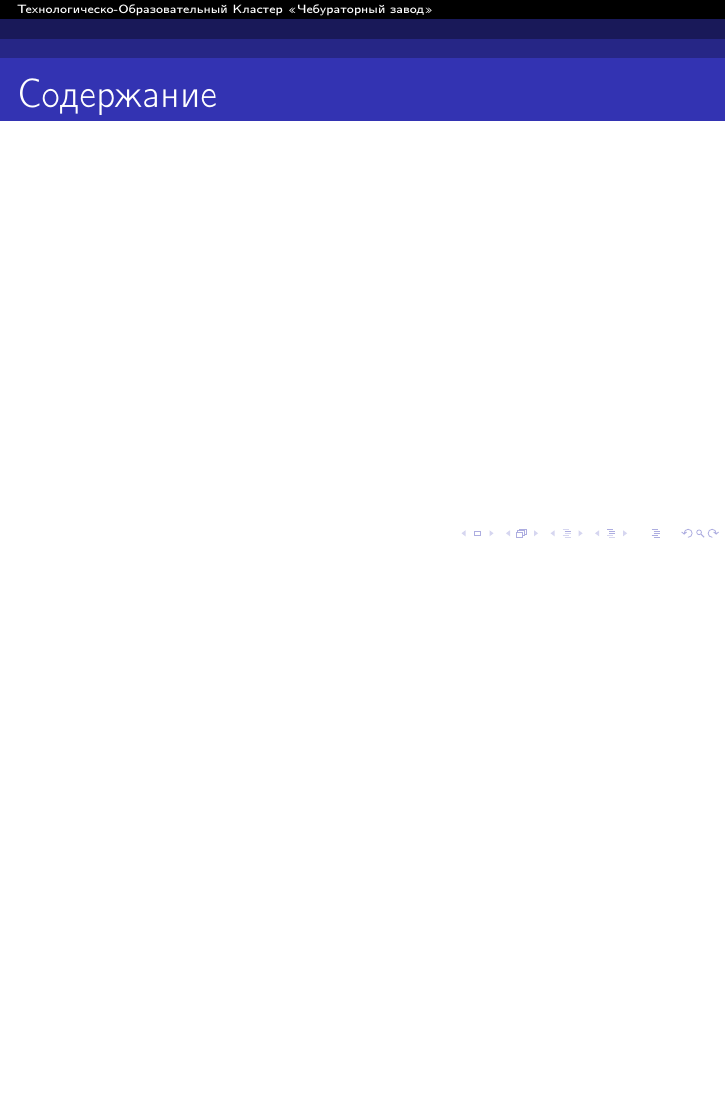
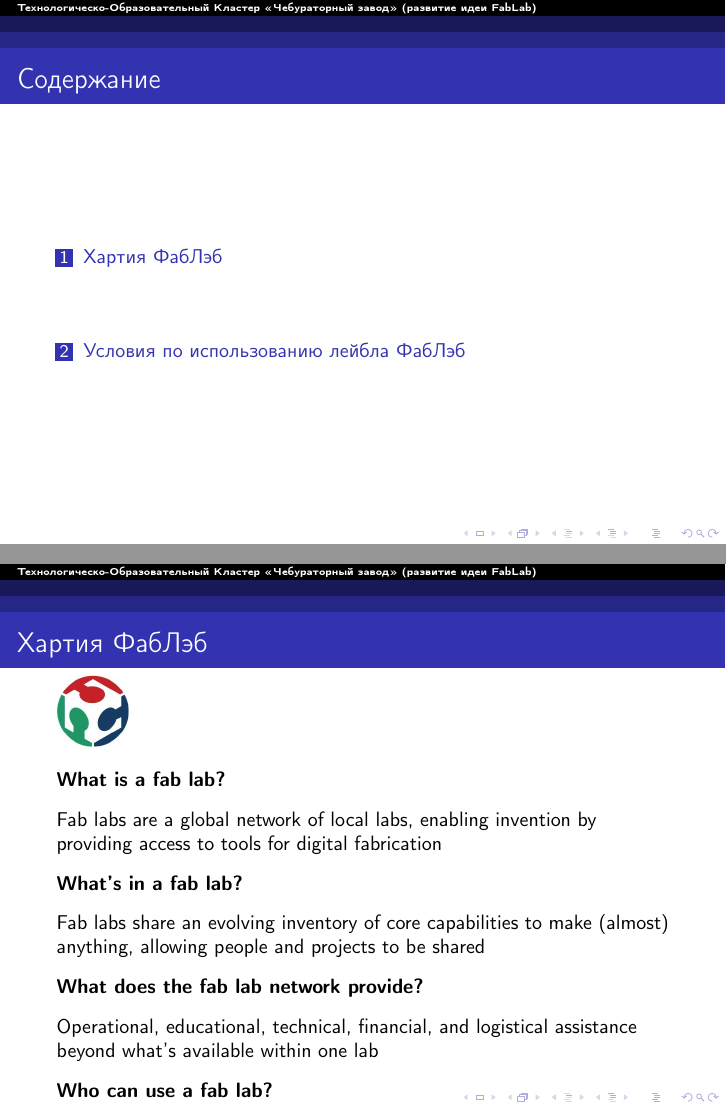
Before and after one commit to ponyatov/CHBZ, LaTeX slides (CHbZ.tex): page 3 of 3 before the commit and pages 2 and 3 of 4 after it, the two joined at a grey line, the shorter picture padded with empty space. Compiled offline with pdfLaTeX; the source files are stored in an older character set and shown here as Unicode.

Commit message:
+ Хартия ФабЛэб + Условия применения лейбла
Signed-off-by: Dmitry Ponyatov <dponyatov@gmail.com>

```diff
--- a/CHbZ.tex
+++ b/CHbZ.tex
@@ -1,5 +1,5 @@
 % \documentclass[a4paper]{article}
-\documentclass[14pt]{beamer}
+\documentclass[10pt]{beamer}
 \let\Tiny=\tiny
 \usetheme{Antibes}%Warsaw}%Antibes}
 
@@ -8,9 +8,59 @@
 
 \begin{document}
 
-\title{Технологическо-Образовательный Кластер <<Чебураторный завод>>}
+\title{Технологическо-Образовательный Кластер <<Чебураторный завод>>
+(развитие идеи FabLab)}
 \author{Dmitry Ponyatov <dponyatov@gmail.com>}
 \institute{ТОК <<Чебураторный завод>>}
 
 \frame{\titlepage}
 
+\frame{\frametitle{Содержание}\tableofcontents}
+
+\begin{frame}{Хартия ФабЛэб}
+\section{Хартия ФабЛэб}
+\includegraphics{fablablogo.jpg}
+
+\bigskip\textbf{What is a fab lab?}\bigskip
+
+Fab labs are a global network of local labs, enabling invention by providing
+access to tools for digital fabrication
+
+\bigskip\textbf{What's in a fab lab?}\bigskip
+
+Fab labs share an evolving inventory of core capabilities to make (almost)
+anything, allowing people and projects to be shared
+
+\bigskip\textbf{What does the fab lab network provide?}\bigskip
+
+Operational, educational, technical, financial, and logistical assistance
+beyond what's available within one lab
+
+\bigskip\textbf{Who can use a fab lab?}\bigskip
+
+Fab labs are available as a community resource, offering open access for
+individuals as well as scheduled access for programs
+
+\bigskip\textbf{What are your responsibilities?}\bigskip
+
+safety: not hurting people or machines
+operations: assisting with cleaning, maintaining, and improving the lab
+knowledge: contributing to documentation and instruction
+
+\bigskip\textbf{Who owns fab lab inventions?}\bigskip
+
+Designs and processes developed in fab labs can be protected and sold however
+an inventor chooses, but should remain available for individuals to use and
+learn from
+
+\bigskip\textbf{How can businesses use a fab lab?}\bigskip
+
+Commercial activities can be prototyped and incubated in a fab lab, but they
+must not conflict with other uses, they should grow beyond rather than within
+the lab, and they are expected to benefit the inventors, labs, and networks
+that contribute to their success
+
+\end{frame}
+
+\begin{frame}{Лейбл ФабЛэб}
+\section{Условия по использованию лейбла ФабЛэб}
@@ -21,3 +85,2 @@
 }
 
-\frame{\frametitle{Содержание}\tableofcontents}
```
Also changed, not shown: CHbZ.tex (50 more changed lines).
